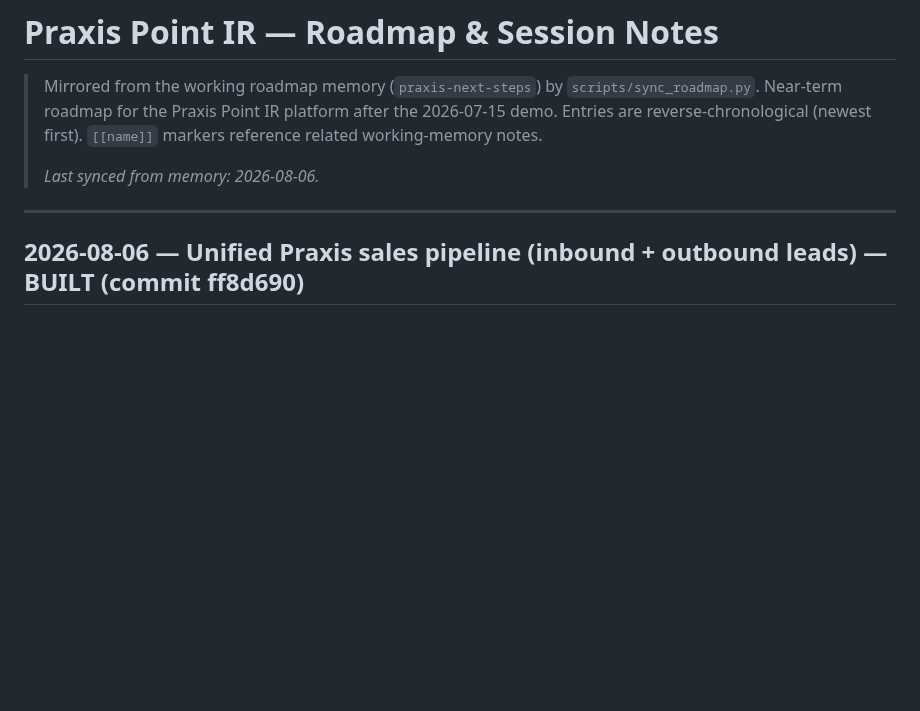
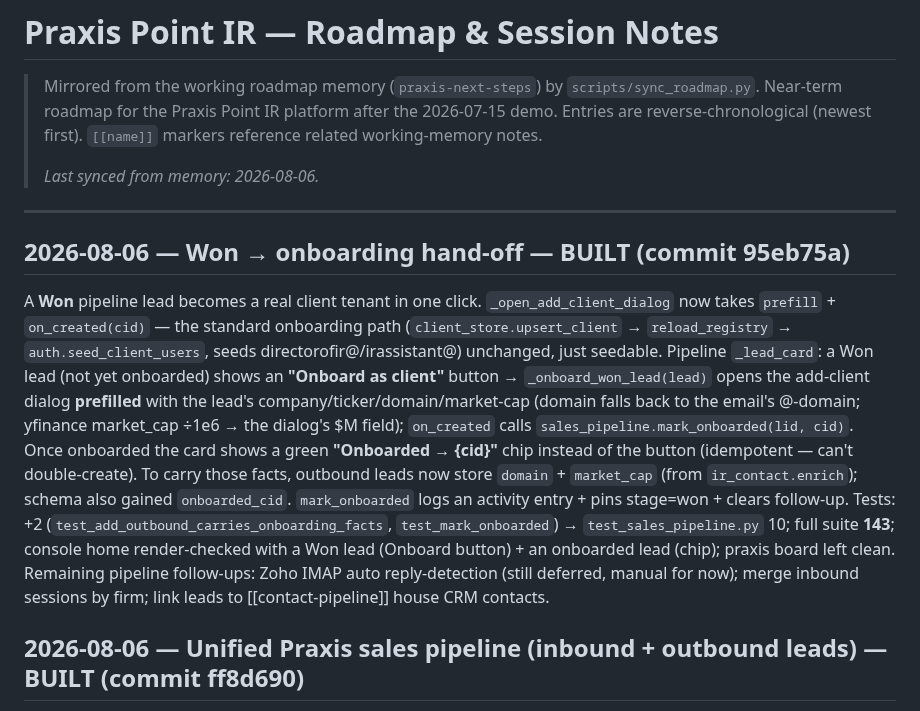
Before and after one commit to robbreza/praxis-iq, a Markdown page: docs/ROADMAP.md, the part around the change. Drawn GitHub-style; blank space fills up the shorter version.

Commit message:
docs: sync ROADMAP — Won -> onboarding hand-off (95eb75a)
Co-Authored-By: Claude Opus 4.8 <noreply@anthropic.com>

```diff
--- a/docs/ROADMAP.md
+++ b/docs/ROADMAP.md
@@ -7,6 +7,10 @@
 > _Last synced from memory: 2026-08-06._
 
 ---
+
+## 2026-08-06 — Won → onboarding hand-off — BUILT (commit 95eb75a)
+
+A **Won** pipeline lead becomes a real client tenant in one click. `_open_add_client_dialog` now takes `prefill` + `on_created(cid)` — the standard onboarding path (`client_store.upsert_client` → `reload_registry` → `auth.seed_client_users`, seeds directorofir@/irassistant@) unchanged, just seedable. Pipeline `_lead_card`: a Won lead (not yet onboarded) shows an **"Onboard as client"** button → `_onboard_won_lead(lead)` opens the add-client dialog **prefilled** with the lead's company/ticker/domain/market-cap (domain falls back to the email's @-domain; yfinance market_cap ÷1e6 → the dialog's $M field); `on_created` calls `sales_pipeline.mark_onboarded(lid, cid)`. Once onboarded the card shows a green **"Onboarded → {cid}"** chip instead of the button (idempotent — can't double-create). To carry those facts, outbound leads now store `domain` + `market_cap` (from `ir_contact.enrich`); schema also gained `onboarded_cid`. `mark_onboarded` logs an activity entry + pins stage=won + clears follow-up. Tests: +2 (`test_add_outbound_carries_onboarding_facts`, `test_mark_onboarded`) → `test_sales_pipeline.py` 10; full suite **143**; console home render-checked with a Won lead (Onboard button) + an onboarded lead (chip); praxis board left clean. Remaining pipeline follow-ups: Zoho IMAP auto reply-detection (still deferred, manual for now); merge inbound sessions by firm; link leads to [[contact-pipeline]] house CRM contacts.
 
 ## 2026-08-06 — Unified Praxis sales pipeline (inbound + outbound leads) — BUILT (commit ff8d690)
 
```
